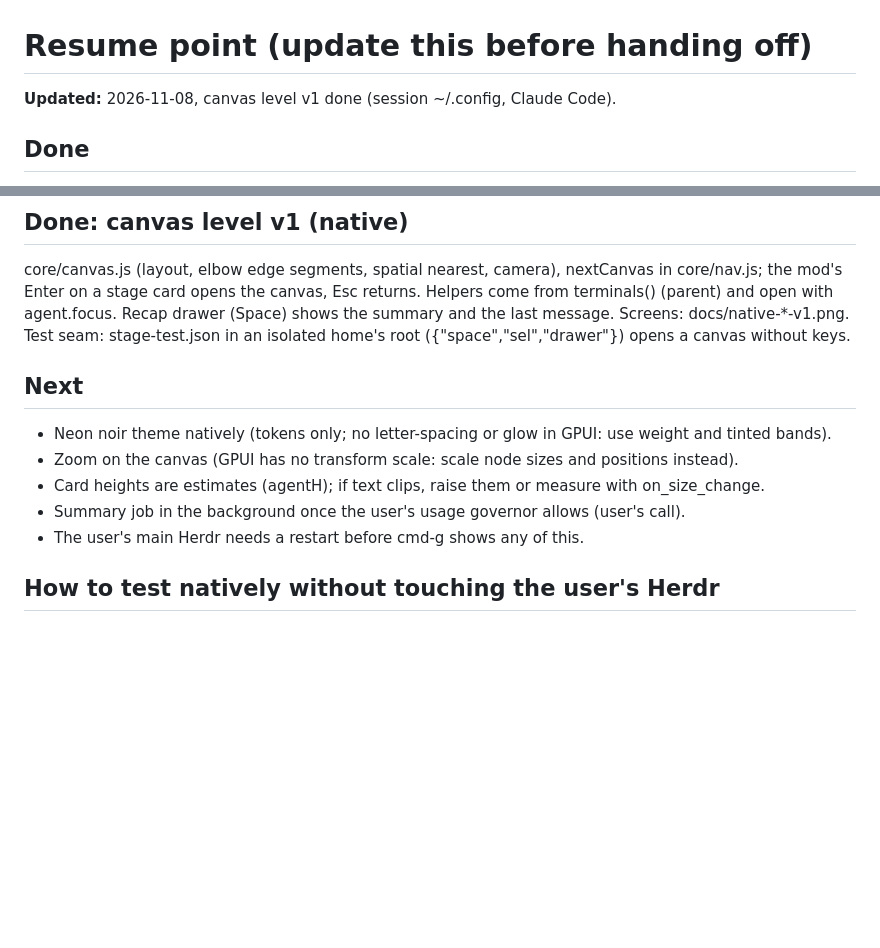
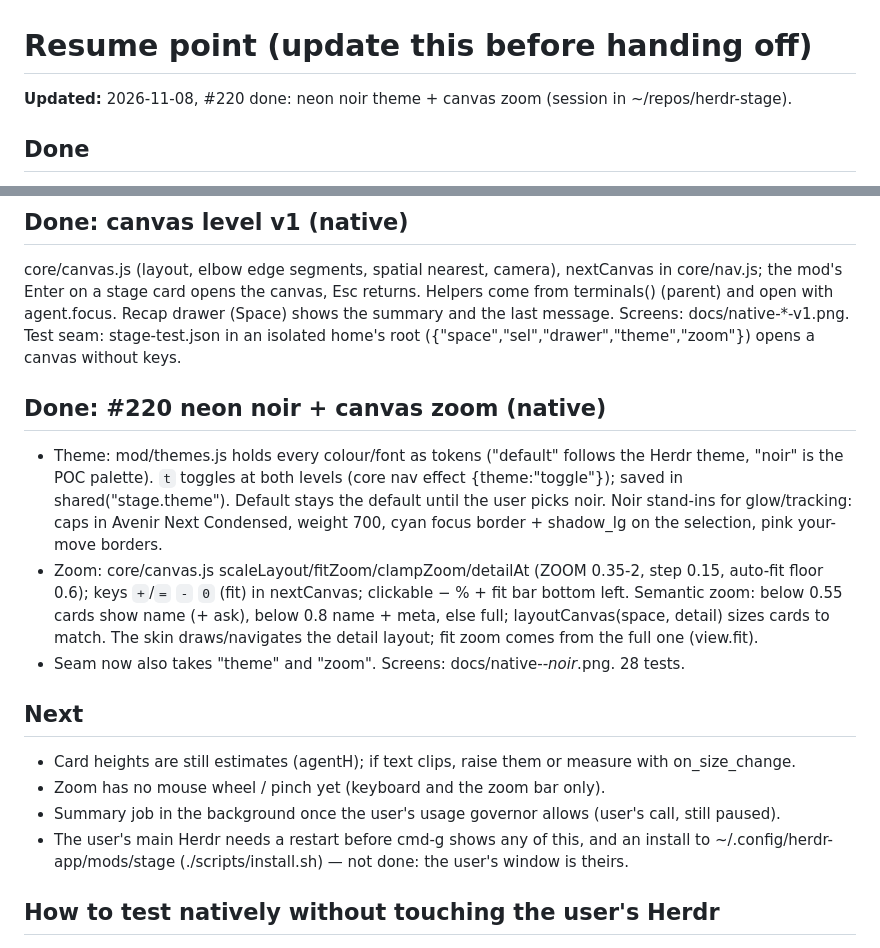
Before and after one commit to ryanthedev/herdr-stage, a Markdown page: RESUME.md, 2 parts joined by grey strips. GitHub-like rendering; blank space fills up the shorter version.

```diff
--- a/RESUME.md
+++ b/RESUME.md
@@ -1,6 +1,6 @@
 # Resume point (update this before handing off)
 
-**Updated:** 2026-11-08, canvas level v1 done (session ~/.config, Claude Code).
+**Updated:** 2026-11-08, #220 done: neon noir theme + canvas zoom (session in ~/repos/herdr-stage).
 
 ## Done
 - Summary-on-idle: core/summary.js, adapters/node.js, bin/summary-job.mjs (NOT running in background:
@@ -13,14 +13,25 @@
 core/canvas.js (layout, elbow edge segments, spatial nearest, camera), nextCanvas in core/nav.js; the mod's
 Enter on a stage card opens the canvas, Esc returns. Helpers come from terminals() (parent) and open with
 agent.focus. Recap drawer (Space) shows the summary and the last message. Screens: docs/native-*-v1.png.
-Test seam: stage-test.json in an isolated home's root ({"space","sel","drawer"}) opens a canvas without keys.
+Test seam: stage-test.json in an isolated home's root ({"space","sel","drawer","theme","zoom"}) opens a canvas without keys.
+
+## Done: #220 neon noir + canvas zoom (native)
+- Theme: mod/themes.js holds every colour/font as tokens ("default" follows the Herdr theme, "noir" is the POC
+  palette). `t` toggles at both levels (core nav effect {theme:"toggle"}); saved in shared("stage.theme").
+  Default stays the default until the user picks noir. Noir stand-ins for glow/tracking: caps in Avenir Next
+  Condensed, weight 700, cyan focus border + shadow_lg on the selection, pink your-move borders.
+- Zoom: core/canvas.js scaleLayout/fitZoom/clampZoom/detailAt (ZOOM 0.35-2, step 0.15, auto-fit floor 0.6);
+  keys `+`/`=` `-` `0` (fit) in nextCanvas; clickable − % + fit bar bottom left. Semantic zoom: below 0.55
+  cards show name (+ ask), below 0.8 name + meta, else full; layoutCanvas(space, detail) sizes cards to match.
+  The skin draws/navigates the detail layout; fit zoom comes from the full one (view.fit).
+- Seam now also takes "theme" and "zoom". Screens: docs/native-*-noir*.png. 28 tests.
 
 ## Next
-- Neon noir theme natively (tokens only; no letter-spacing or glow in GPUI: use weight and tinted bands).
-- Zoom on the canvas (GPUI has no transform scale: scale node sizes and positions instead).
-- Card heights are estimates (agentH); if text clips, raise them or measure with on_size_change.
-- Summary job in the background once the user's usage governor allows (user's call).
-- The user's main Herdr needs a restart before cmd-g shows any of this.
+- Card heights are still estimates (agentH); if text clips, raise them or measure with on_size_change.
+- Zoom has no mouse wheel / pinch yet (keyboard and the zoom bar only).
+- Summary job in the background once the user's usage governor allows (user's call, still paused).
+- The user's main Herdr needs a restart before cmd-g shows any of this, and an install to
+  ~/.config/herdr-app/mods/stage (./scripts/install.sh) — not done: the user's window is theirs.
 
 ## How to test natively without touching the user's Herdr
 1. `rsync -a --exclude telemetry --exclude '*.bak*' --exclude shared.json --exclude window.json
```
Also changed, not shown: README.md (+2 -1 lines), docs/native-canvas-noir-150.png (added), docs/native-canvas-noir-45.png (added), docs/native-canvas-noir-70-drawer.png (added), docs/native-stage-noir.png (added), 6 other files.
